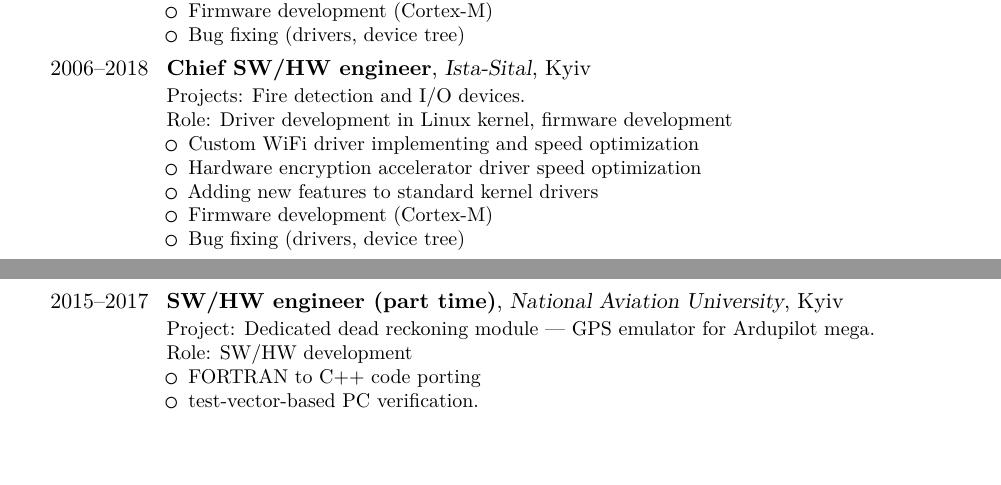
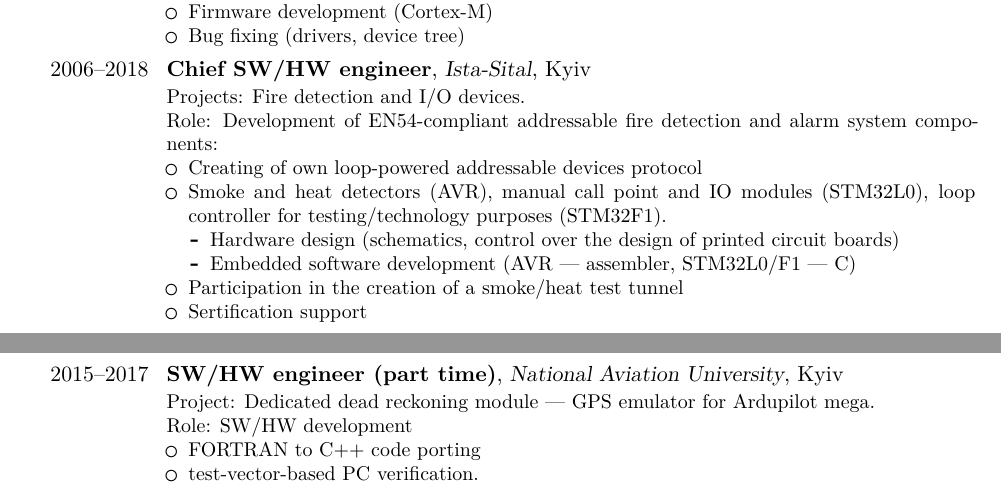
Before and after one commit to ReAlUA/cv, a LaTeX CV (or-cv.tex): two parts of pages 1 and 2 of 2, joined at a grey line, cut so that both start at the same text, the shorter picture padded with empty space. Compiled offline with XeLaTeX.

Commit message:
Fix the "Ista-Sital" section
Signed-off-by: Oleksandr Redchuk <real@real.kiev.ua>

```diff
--- a/or-cv.tex
+++ b/or-cv.tex
@@ -1,7 +1,7 @@
 % https://ctan.org/pkg/moderncv?lang=en
 \documentclass[11pt,a4paper]{moderncv}
 \moderncvtheme[black]{classic}
-\usepackage[scale=0.8]{geometry}
+\usepackage[scale=0.8, top=2cm, bottom=2cm]{geometry}
 
 % Hide some details
 \provideboolean{forAbroad}
@@ -80,13 +80,16 @@ Bare-Metal and RTOS-based firmware development.
     \end{itemize}}
 \cventry{2006--2018}{Chief SW/HW engineer}{Ista-Sital}{Kyiv}{}
   {Projects: Fire detection and I/O devices.\\
-    Role: Driver development in Linux kernel, firmware development
+    Role: Development of EN54-compliant addressable fire detection and alarm system components:
     \begin{itemize}
-      \item Custom WiFi driver implementing and speed optimization
-      \item Hardware encryption accelerator driver speed optimization
-      \item Adding new features to standard kernel drivers
-      \item Firmware development (Cortex-M)
-      \item Bug fixing (drivers, device tree)
+      \item Creating of own loop-powered addressable devices protocol
+      \item Smoke and heat detectors (AVR), manual call point and IO modules (STM32L0), loop controller for testing/technology purposes (STM32F1).
+        \begin{itemize}
+          \item Hardware design (schematics, control over the design of printed circuit boards)
+          \item Embedded software development (AVR --- assembler, STM32L0/F1 --- C)
+        \end{itemize}
+      \item Participation in the creation of a smoke/heat test tunnel
+      \item Sertification support
     \end{itemize}}
 \cventry{2015--2017}{SW/HW engineer (part time)}{National Aviation University}{Kyiv}{}
   {Project: Dedicated dead reckoning module — GPS emulator for Ardupilot mega.\\
```
Also changed, not shown: or-cv.pdf.
